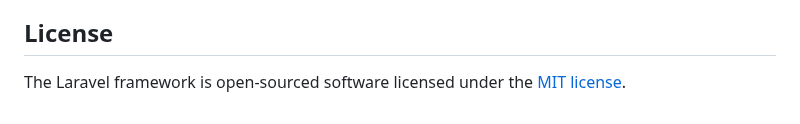
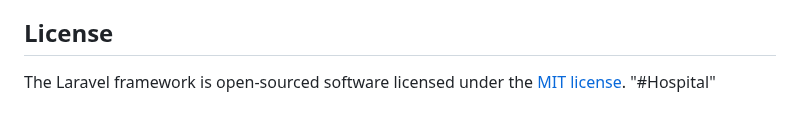
Before and after one commit to ahmedgaber111/hospital-web, a Markdown page: README.md, the part around the change. GitHub-like rendering.

Commit message:
web Application

```diff
--- a/README.md
+++ b/README.md
@@ -59,3 +59,4 @@ If you discover a security vulnerability within Laravel, please send an e-mail t
 ## License
 
 The Laravel framework is open-sourced software licensed under the [MIT license](https://opensource.org/licenses/MIT).
+"#Hospital"
```
